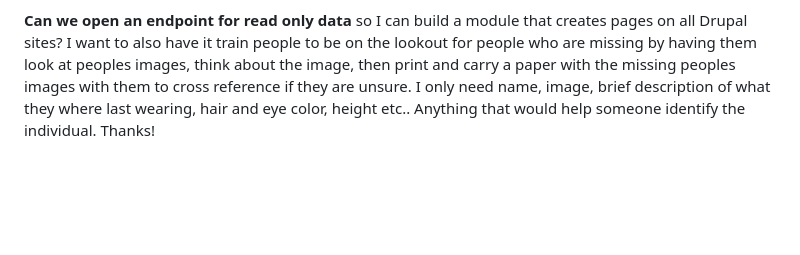
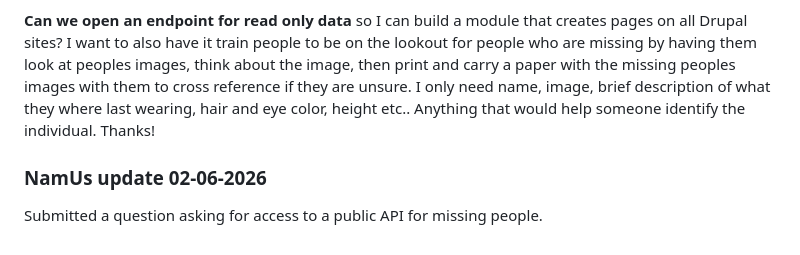
Before and after one commit to Trigve-Hagen/missing-persons-agent, a Markdown page: README.md, the part around the change. GitHub-like rendering; blank space fills up the shorter version.

```diff
--- a/README.md
+++ b/README.md
@@ -38,3 +38,6 @@ It is not possible to write a direct PHP script using the NamUs API as described
 NamUs system does not have a public-facing API for automated data retrieval. While the database is publicly accessible and searchable by individuals and professionals, programmatic access through an API for fetching large, filterable datasets (such as missing persons in a specific state within a specific time frame) is not available to the general public.
 
 **Can we open an endpoint for read only data** so I can build a module that creates pages on all Drupal sites? I want to also have it train people to be on the lookout for people who are missing by having them look at peoples images, think about the image, then print and carry a paper with the missing peoples images with them to cross reference if they are unsure. I only need name, image, brief description of what they where last wearing, hair and eye color, height etc.. Anything that would help someone identify the individual. Thanks!
+
+### NamUs update 02-06-2026
+Submitted a question asking for access to a public API for missing people.
```
